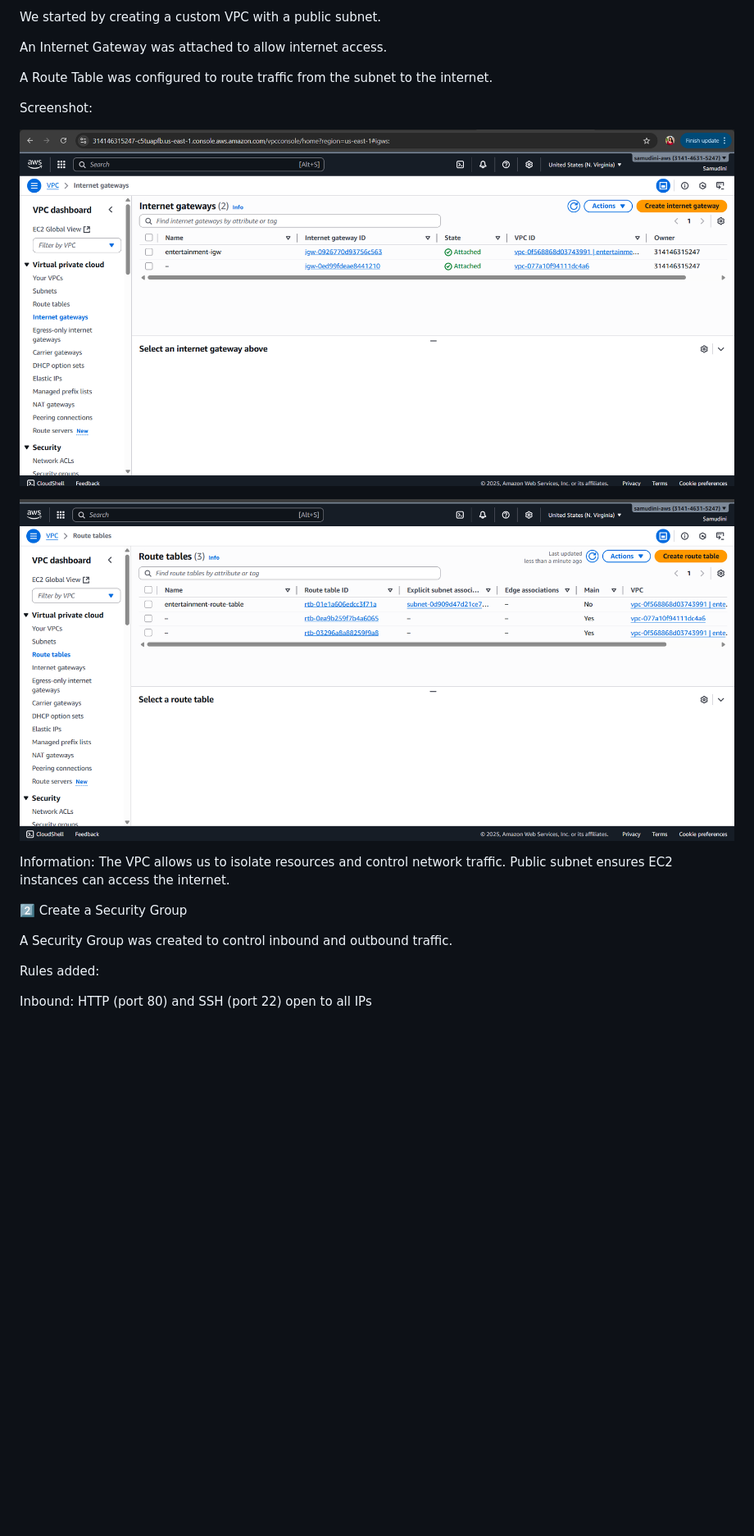
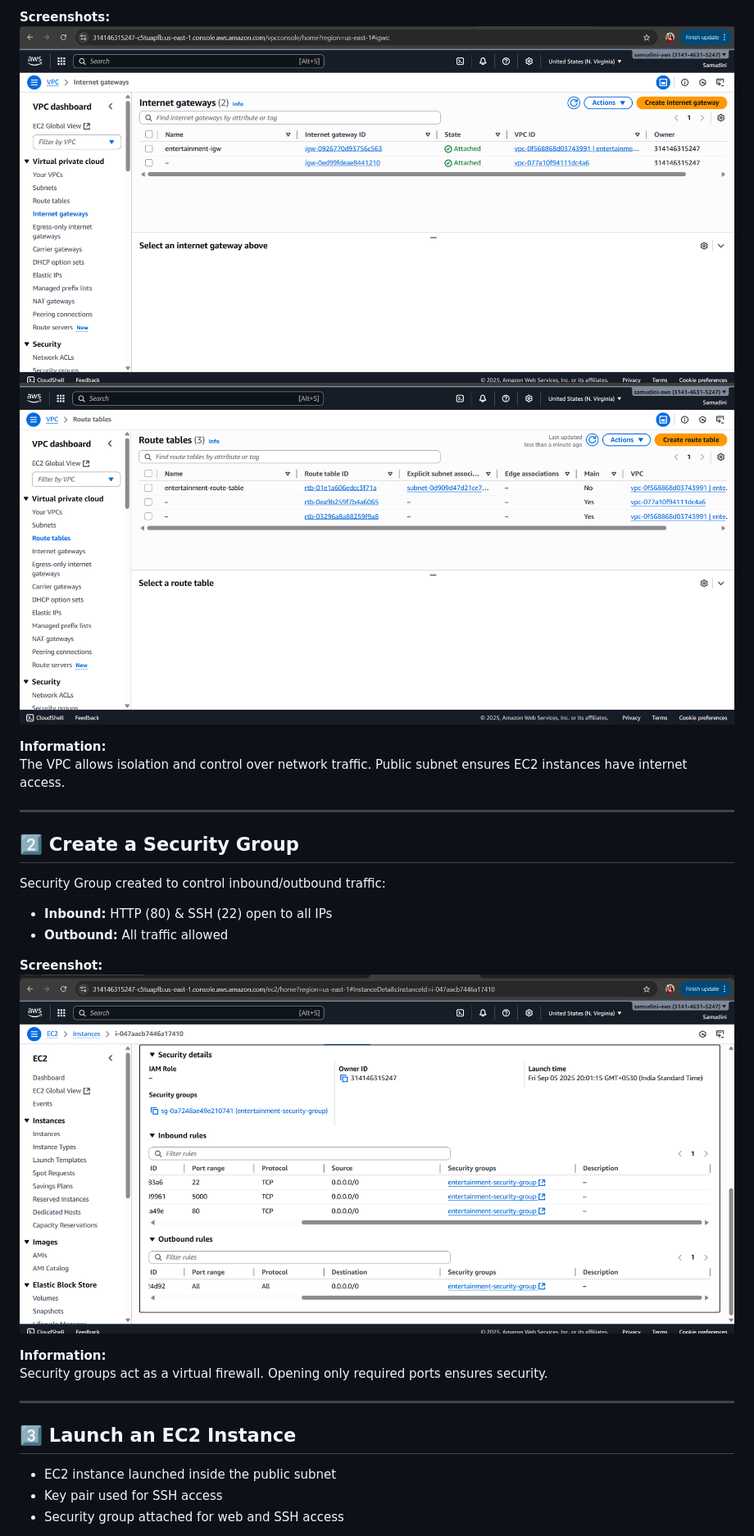
Before and after one commit to Samudini-Chamodya/AWS-Infrastructure-with-Terraform, a Markdown page: README.md, the part around one of its changes. Shown at 82% size. GitHub-like rendering; blank space fills up the shorter version.

```diff
--- a/README.md
+++ b/README.md
@@ -31,25 +36,31 @@ AWS account with permissions for EC2, VPC, S3, DynamoDB
 
-We started by creating a custom VPC with a public subnet.
+**Screenshots:**
+![VPC](screenshots/vpc.png)
+![Subnet and Route Table](screenshots/route-table.png)
 
-An Internet Gateway was attached to allow internet access.
+**Information:**
+The VPC allows isolation and control over network traffic. Public subnet ensures EC2 instances have internet access.
 
-A Route Table was configured to route traffic from the subnet to the internet.
+---
 
-Screenshot:
+## 2️⃣ Create a Security Group
 
-![Shows the VPC in AWS console](screenshots/vpc.png)
+Security Group created to control inbound/outbound traffic:
 
-![Shows subnet and route table association
-](screenshots/route-table.png)
+- **Inbound:** HTTP (80) & SSH (22) open to all IPs
+- **Outbound:** All traffic allowed
 
-Information:
-The VPC allows us to isolate resources and control network traffic. Public subnet ensures EC2 instances can access the internet.
+**Screenshot:**
+![Security Group](screenshots/security-groups.png)
 
-2️⃣ Create a Security Group
+**Information:**
+Security groups act as a virtual firewall. Opening only required ports ensures security.
 
-A Security Group was created to control inbound and outbound traffic.
+---
 
-Rules added:
+## 3️⃣ Launch an EC2 Instance
 
-Inbound: HTTP (port 80) and SSH (port 22) open to all IPs
+- EC2 instance launched inside the public subnet
+- Key pair used for SSH access
+- Security group attached for web and SSH access
 
```
Also changed, not shown: other parts of README.md (+86 -111 lines).
